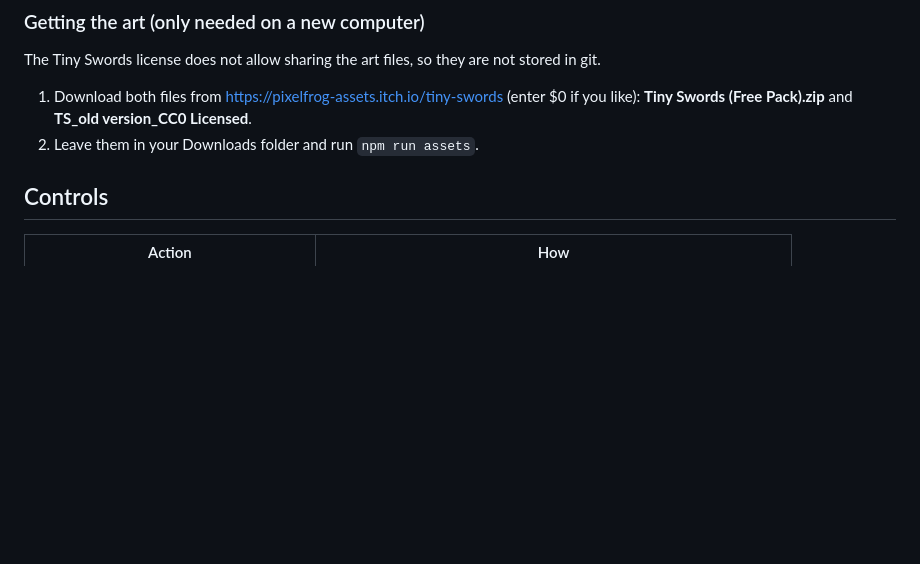
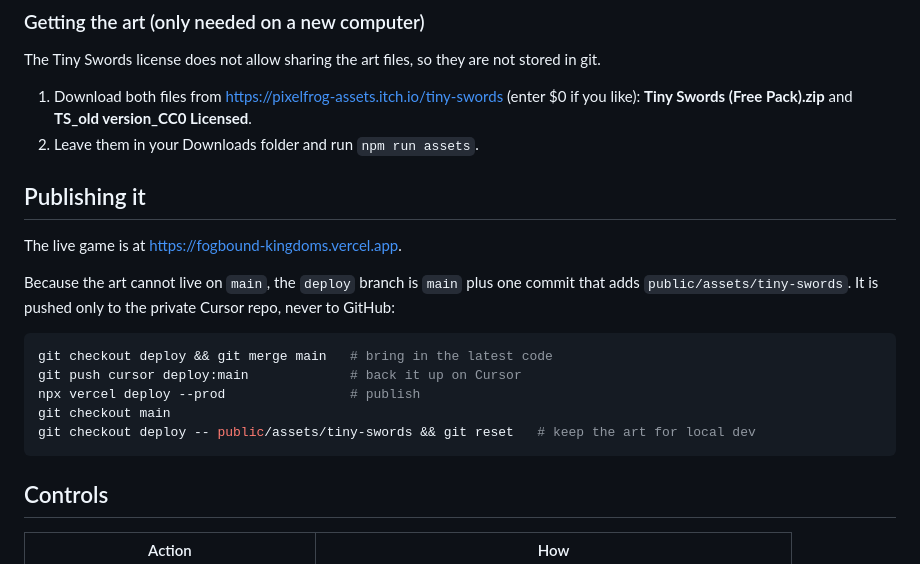
Before and after one commit to anoobus-ai/fogbound-kingdoms, a Markdown page: README.md, the part around the change. Drawn GitHub-style; blank space fills up the shorter version.

Commit message:
Document the deploy branch that carries the art.
Co-authored-by: Cursor <cursoragent@cursor.com>

````diff
--- a/README.md
+++ b/README.md
@@ -25,6 +25,21 @@ The Tiny Swords license does not allow sharing the art files, so they are not st
 1. Download both files from <https://pixelfrog-assets.itch.io/tiny-swords> (enter $0 if you like):
    **Tiny Swords (Free Pack).zip** and **TS_old version_CC0 Licensed**.
 2. Leave them in your Downloads folder and run `npm run assets`.
+
+## Publishing it
+
+The live game is at <https://fogbound-kingdoms.vercel.app>.
+
+Because the art cannot live on `main`, the `deploy` branch is `main` plus one commit that adds
+`public/assets/tiny-swords`. It is pushed only to the private Cursor repo, never to GitHub:
+
+```bash
+git checkout deploy && git merge main   # bring in the latest code
+git push cursor deploy:main             # back it up on Cursor
+npx vercel deploy --prod                # publish
+git checkout main
+git checkout deploy -- public/assets/tiny-swords && git reset   # keep the art for local dev
+```
 
 ## Controls
 
````
